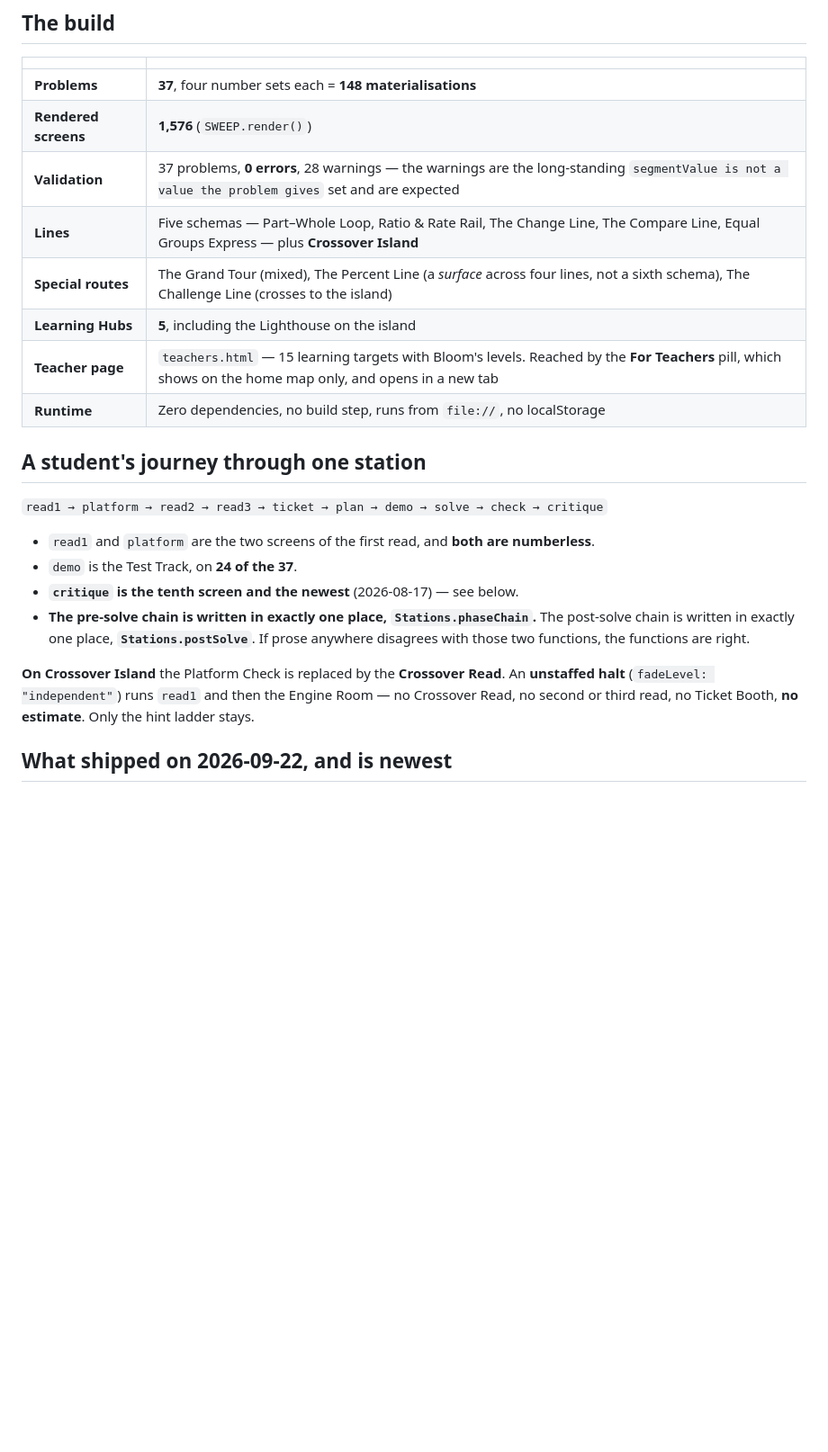
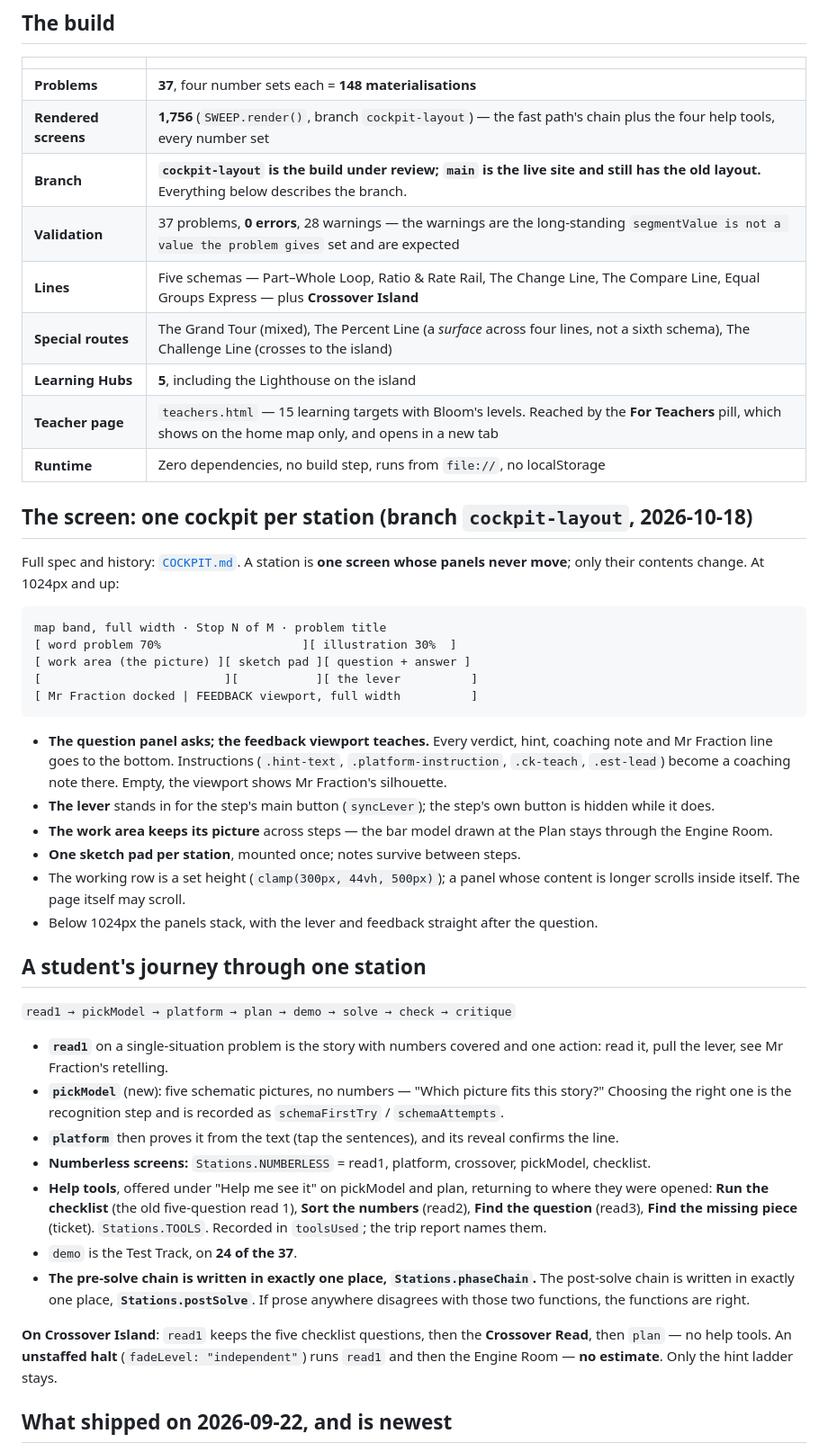
Before and after one commit to jontaylormed/MrFractionWordExpress, a Markdown page: docs/SITE-STATE.md, the part around the change. Shown at 90% size. Drawn GitHub-style; blank space fills up the shorter version.

Commit message:
SITE-STATE: describe the cockpit branch, so reviewers brief on what exists
Co-Authored-By: Claude Opus 5.5 <noreply@anthropic.com>

````diff
--- a/docs/SITE-STATE.md
+++ b/docs/SITE-STATE.md
@@ -25,7 +25,8 @@ That is the same rule `Stations.phaseChain` applies to the fade ladder and `Stat
 | | |
 |---|---|
 | **Problems** | **37**, four number sets each = **148 materialisations** |
-| **Rendered screens** | **1,576** (`SWEEP.render()`) |
+| **Rendered screens** | **1,756** (`SWEEP.render()`, branch `cockpit-layout`) — the fast path's chain plus the four help tools, every number set |
+| **Branch** | **`cockpit-layout` is the build under review; `main` is the live site and still has the old layout.** Everything below describes the branch. |
 | **Validation** | 37 problems, **0 errors**, 28 warnings — the warnings are the long-standing `segmentValue is not a value the problem gives` set and are expected |
 | **Lines** | Five schemas — Part–Whole Loop, Ratio & Rate Rail, The Change Line, The Compare Line, Equal Groups Express — plus **Crossover Island** |
 | **Special routes** | The Grand Tour (mixed), The Percent Line (a *surface* across four lines, not a sixth schema), The Challenge Line (crosses to the island) |
@@ -33,16 +34,38 @@ That is the same rule `Stations.phaseChain` applies to the fade ladder and `Stat
 | **Teacher page** | `teachers.html` — 15 learning targets with Bloom's levels. Reached by the **For Teachers** pill, which shows on the home map only, and opens in a new tab |
 | **Runtime** | Zero dependencies, no build step, runs from `file://`, no localStorage |
 
+## The screen: one cockpit per station (branch `cockpit-layout`, 2026-10-18)
+
+Full spec and history: [`COCKPIT.md`](COCKPIT.md). A station is **one screen whose panels never move**; only their contents change. At 1024px and up:
+
+```
+map band, full width · Stop N of M · problem title
+[ word problem 70%                    ][ illustration 30%  ]
+[ work area (the picture) ][ sketch pad ][ question + answer ]
+[                          ][           ][ the lever          ]
+[ Mr Fraction docked | FEEDBACK viewport, full width          ]
+```
+
+- **The question panel asks; the feedback viewport teaches.** Every verdict, hint, coaching note and Mr Fraction line goes to the bottom. Instructions (`.hint-text`, `.platform-instruction`, `.ck-teach`, `.est-lead`) become a coaching note there. Empty, the viewport shows Mr Fraction's silhouette.
+- **The lever** stands in for the step's main button (`syncLever`); the step's own button is hidden while it does.
+- **The work area keeps its picture** across steps — the bar model drawn at the Plan stays through the Engine Room.
+- **One sketch pad per station**, mounted once; notes survive between steps.
+- The working row is a set height (`clamp(300px, 44vh, 500px)`); a panel whose content is longer scrolls inside itself. The page itself may scroll.
+- Below 1024px the panels stack, with the lever and feedback straight after the question.
+
 ## A student's journey through one station
 
-`read1 → platform → read2 → read3 → ticket → plan → demo → solve → check → critique`
+`read1 → pickModel → platform → plan → demo → solve → check → critique`
 
-- `read1` and `platform` are the two screens of the first read, and **both are numberless**.
+- **`read1`** on a single-situation problem is the story with numbers covered and one action: read it, pull the lever, see Mr Fraction's retelling.
+- **`pickModel`** (new): five schematic pictures, no numbers — "Which picture fits this story?" Choosing the right one is the recognition step and is recorded as `schemaFirstTry` / `schemaAttempts`.
+- **`platform`** then proves it from the text (tap the sentences), and its reveal confirms the line.
+- **Numberless screens:** `Stations.NUMBERLESS` = read1, platform, crossover, pickModel, checklist.
+- **Help tools**, offered under "Help me see it" on pickModel and plan, returning to where they were opened: **Run the checklist** (the old five-question read 1), **Sort the numbers** (read2), **Find the question** (read3), **Find the missing piece** (ticket). `Stations.TOOLS`. Recorded in `toolsUsed`; the trip report names them.
 - `demo` is the Test Track, on **24 of the 37**.
-- **`critique` is the tenth screen and the newest** (2026-08-17) — see below.
 - **The pre-solve chain is written in exactly one place, `Stations.phaseChain`.** The post-solve chain is written in exactly one place, **`Stations.postSolve`**. If prose anywhere disagrees with those two functions, the functions are right.
 
-**On Crossover Island** the Platform Check is replaced by the **Crossover Read**. An **unstaffed halt** (`fadeLevel: "independent"`) runs `read1` and then the Engine Room — no Crossover Read, no second or third read, no Ticket Booth, **no estimate**. Only the hint ladder stays.
+**On Crossover Island**: `read1` keeps the five checklist questions, then the **Crossover Read**, then `plan` — no help tools. An **unstaffed halt** (`fadeLevel: "independent"`) runs `read1` and then the Engine Room — **no estimate**. Only the hint ladder stays.
 
 ## What shipped on 2026-09-22, and is newest
 
````
